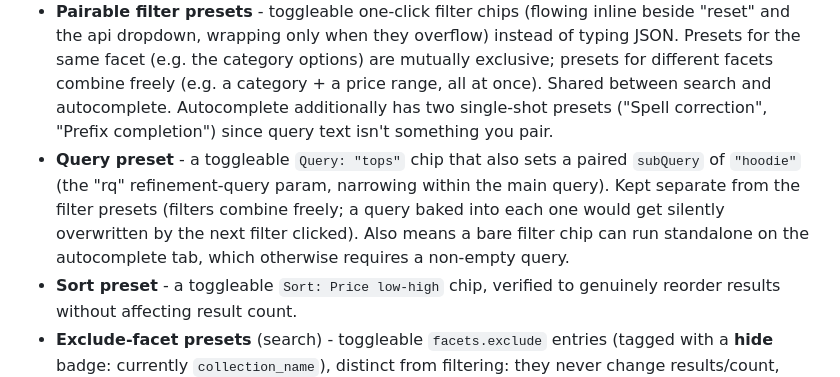
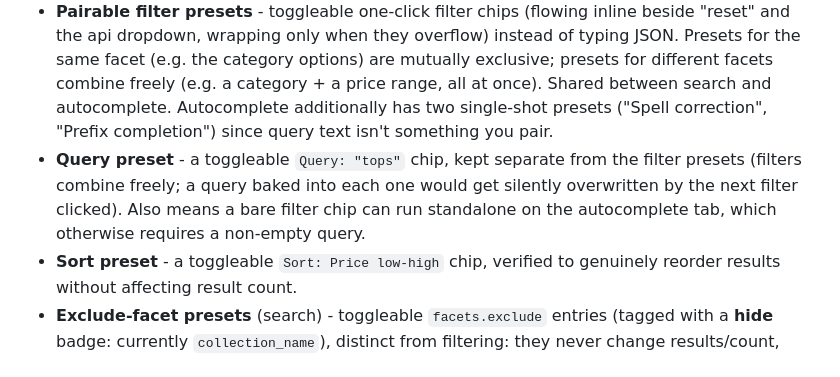
Before and after one commit to emilypape/athos-snapi-explorer-demo, a Markdown page: README.md, the part around the change. Rendered like a GitHub page.

Commit message:
Remove subQuery mention from README

```diff
--- a/README.md
+++ b/README.md
@@ -9,7 +9,7 @@ This fork adds:
 - **Auto-folded responses** - every top-level key in a response is collapsed by default except `results`, so a 30-result response opens with the noisy bits (pagination, facets, sorting, etc.) tucked away. Every object/array anywhere is still manually foldable via the gutter arrows.
 - **Recommendations tab** - demos `client.recommend({ tag, product, ... })` alongside search/autocomplete. Defaults to a verified-good product id so it works with zero prior steps; click "Use product ID from last search" to pull a real product id out of your last search run instead.
 - **Pairable filter presets** - toggleable one-click filter chips (flowing inline beside "reset" and the api dropdown, wrapping only when they overflow) instead of typing JSON. Presets for the same facet (e.g. the category options) are mutually exclusive; presets for different facets combine freely (e.g. a category + a price range, all at once). Shared between search and autocomplete. Autocomplete additionally has two single-shot presets ("Spell correction", "Prefix completion") since query text isn't something you pair.
-- **Query preset** - a toggleable `Query: "tops"` chip that also sets a paired `subQuery` of `"hoodie"` (the "rq" refinement-query param, narrowing within the main query). Kept separate from the filter presets (filters combine freely; a query baked into each one would get silently overwritten by the next filter clicked). Also means a bare filter chip can run standalone on the autocomplete tab, which otherwise requires a non-empty query.
+- **Query preset** - a toggleable `Query: "tops"` chip, kept separate from the filter presets (filters combine freely; a query baked into each one would get silently overwritten by the next filter clicked). Also means a bare filter chip can run standalone on the autocomplete tab, which otherwise requires a non-empty query.
 - **Sort preset** - a toggleable `Sort: Price low-high` chip, verified to genuinely reorder results without affecting result count.
 - **Exclude-facet presets** (search) - toggleable `facets.exclude` entries (tagged with a **hide** badge: currently `collection_name`), distinct from filtering: they never change results/count, only which facets the response even bothers returning.
 - **Globals-level background filter** - a toggleable preset in the `globals` panel itself (per the snap-client docs' "Global Config" pattern), which is concatenated onto *every* request the client makes, not just one. Requires re-instantiating, same as any other globals edit. Labeled "Brand" for the demo narrative, though the actual indexed field is `vendor` - see the Presets section below.
```
